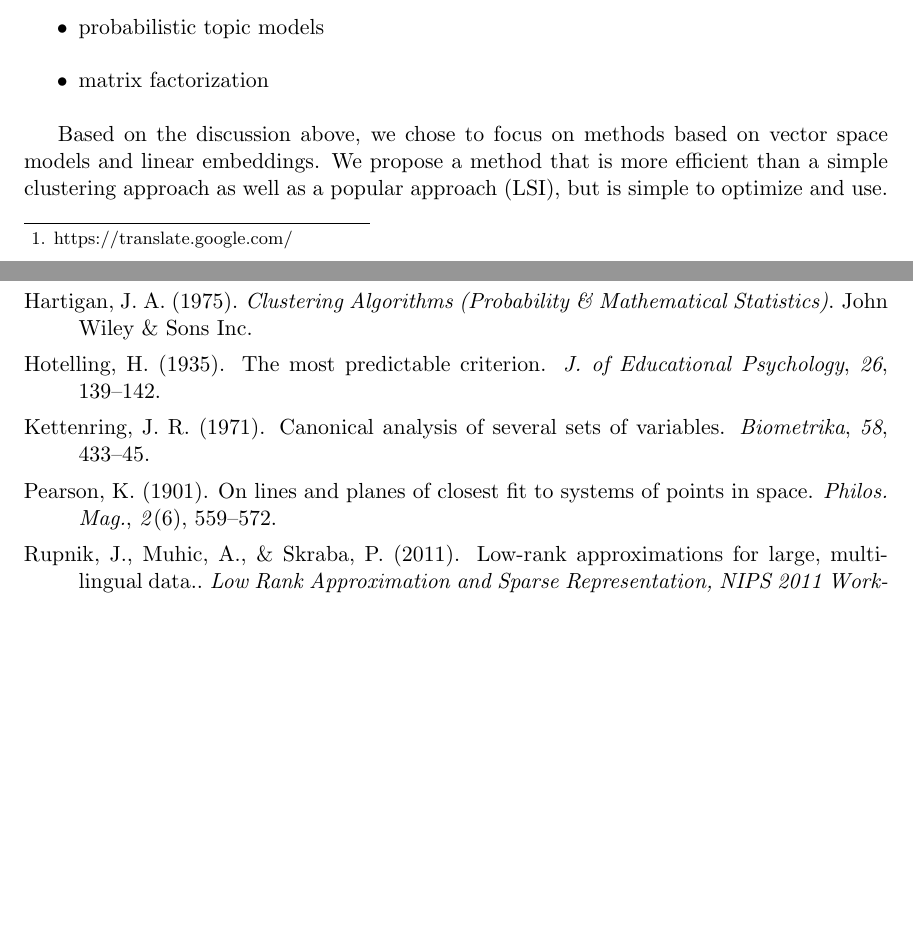
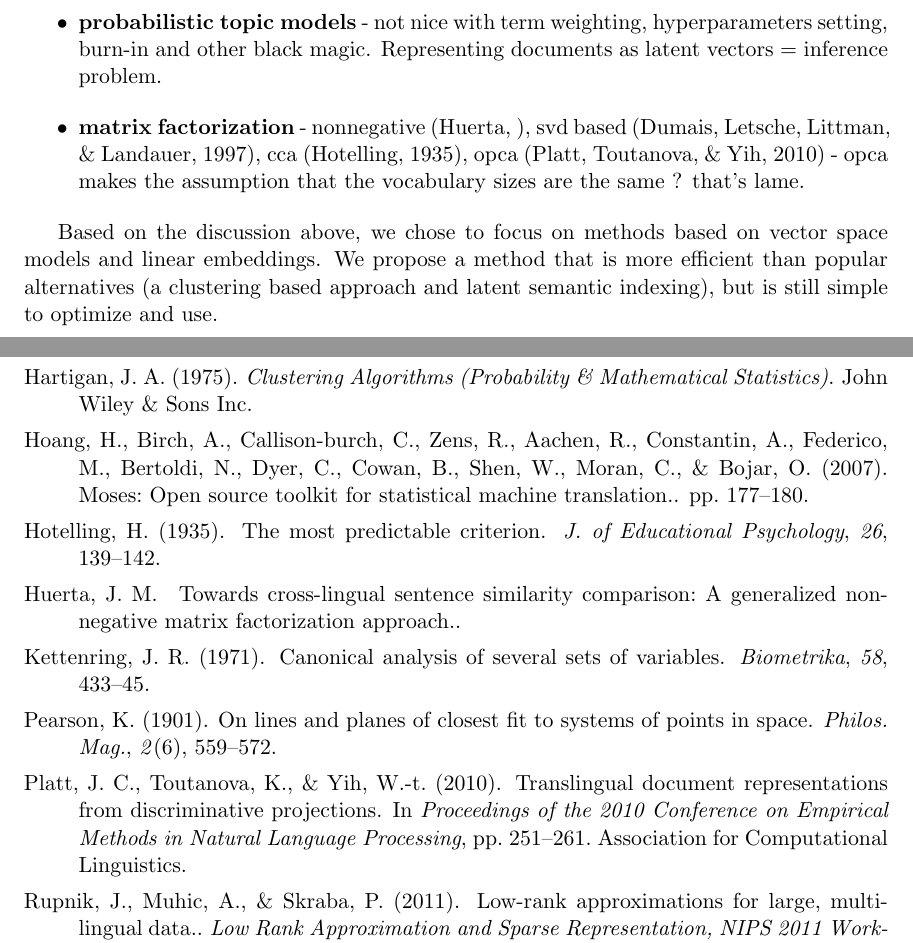
Before and after one commit to rupnikj/jair_paper, a LaTeX paper (rupnik2015.tex, which reads jair.bib): two parts of pages 3 and 20 of 20 before the commit and two parts of pages 4 and 20 of 20 after it, joined at a grey line, cut at the place of the change, the shorter picture padded with empty space. Compiled offline with pdfLaTeX; the source files are stored in an older character set and shown here as Unicode.

Commit message:
related work

```diff
--- a/jair.bib
+++ b/jair.bib
@@ -417,3 +417,9 @@ year = {2012}
   publisher = {Wiley Series in Probability and Statistics},
   year = {1990}
 }
+
+@INPROCEEDINGS{moses,
+    author = {Hieu Hoang and Alexandra Birch and Chris Callison-burch and Richard Zens and Rwth Aachen and Alexandra Constantin and Marcello Federico and Nicola Bertoldi and Chris Dyer and Brooke Cowan and Wade Shen and Christine Moran and Ondrej Bojar},
+    title = {Moses: Open source toolkit for statistical machine translation},
+    booktitle = {},
+    year = {2007},
@@ -419,0 +435,8 @@ year = {2012}
+@inproceedings{platt2010translingual,
+  title={Translingual document representations from discriminative projections},
+  author={Platt, John C and Toutanova, Kristina and Yih, Wen-tau},
+  booktitle={Proceedings of the 2010 Conference on Empirical Methods in Natural Language Processing},
+  pages={251--261},
+  year={2010},
+  organization={Association for Computational Linguistics}
+}
--- a/rupnik2015.tex
+++ b/rupnik2015.tex
@@ -144,17 +132,12 @@ We believe that a cross-lingual similarity component that meets such requirement
 
 There are three main families of approaches to cross-lingual similarity.
 \begin{itemize}
-\item{translation} The most obvious way to compare documents written in different languages is to use machine translation and perform monolingual similarity. One can use free tools such as Moses \cite{Hoang07moses:open} or translation services, such as Google Translate\footnote{https://translate.google.com/}.
-\item{probabilistic topic models}
-\item{matrix factorization}
-
+\item \textbf{translation} - The most obvious way to compare documents written in different languages is to use machine translation and perform monolingual similarity. One can use free tools such as Moses \cite{moses} or translation services, such as Google Translate\footnote{https://translate.google.com/}. There are two issues with such approaches: they solve a harder problem than needs to be solved and they are less robust to training resource quality - large sets of translated sentences are typically needed. Training Moses for languages with scarce linguistic resources is thus problematic. The issue with using online services such as Google Translate is that the APIs are limited and not free. The operation efficiency and cost requirements make translation based approaches less suited for our system.
+\item \textbf{probabilistic topic models} - not nice with term weighting, hyperparameters setting, burn-in and other black magic. Representing documents as latent vectors = inference problem.
+\item \textbf{matrix factorization} - nonnegative \cite{huertatowards}, svd based \cite{cl_lsi}, cca \cite{Hotelling}, opca \cite{platt2010translingual} - opca makes the assumption that the vocabulary sizes are the same ? that's lame.
 \end{itemize}
 
-Based on the discussion above, we chose to focus on methods based on vector space models and linear embeddings. We propose a method that is more efficient than a simple clustering approach as well as a popular approach (LSI), but is simple to optimize and use.
-
-
-
-
+Based on the discussion above, we chose to focus on methods based on vector space models and linear embeddings. We propose a method that is more efficient than popular alternatives (a clustering based approach and latent semantic indexing), but is still simple to optimize and use.
 
 \subsection{Problem definition}
 
```
Also changed, not shown: jair.bib (9 more changed lines), rupnik2015.tex (22 more changed lines).
